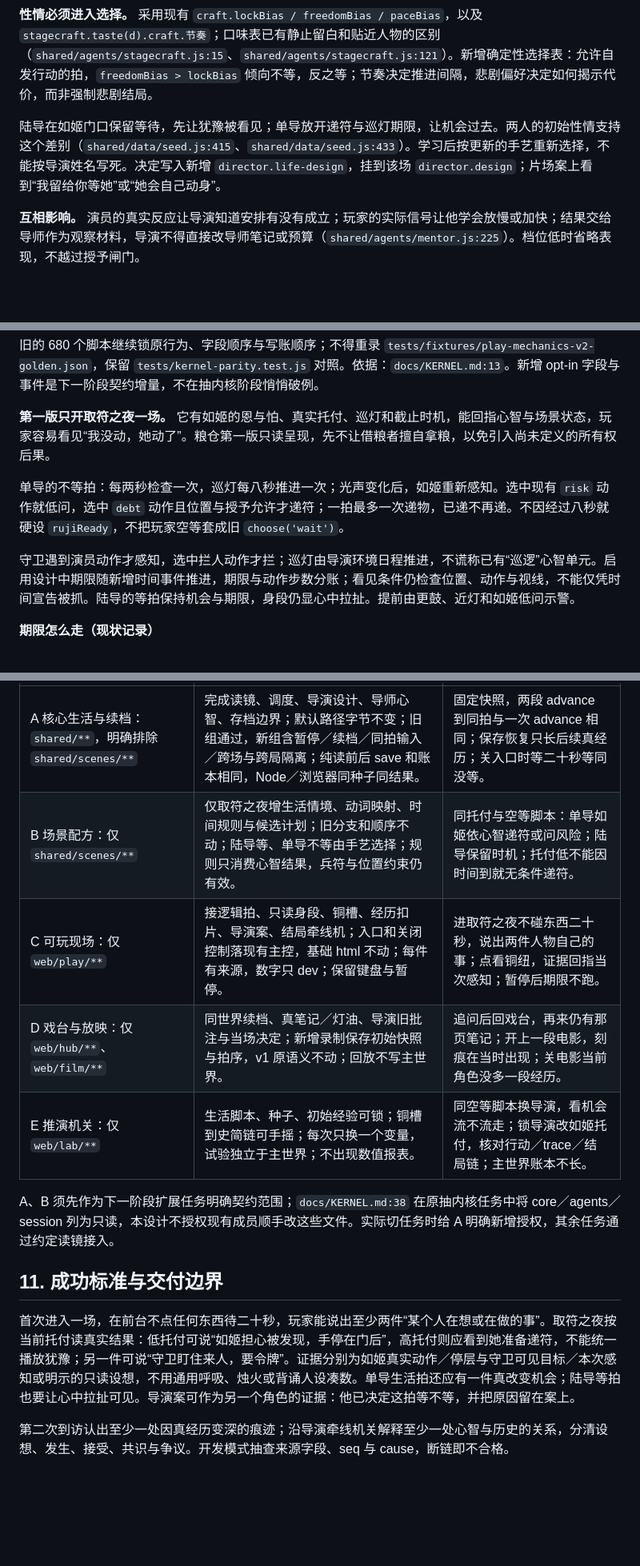
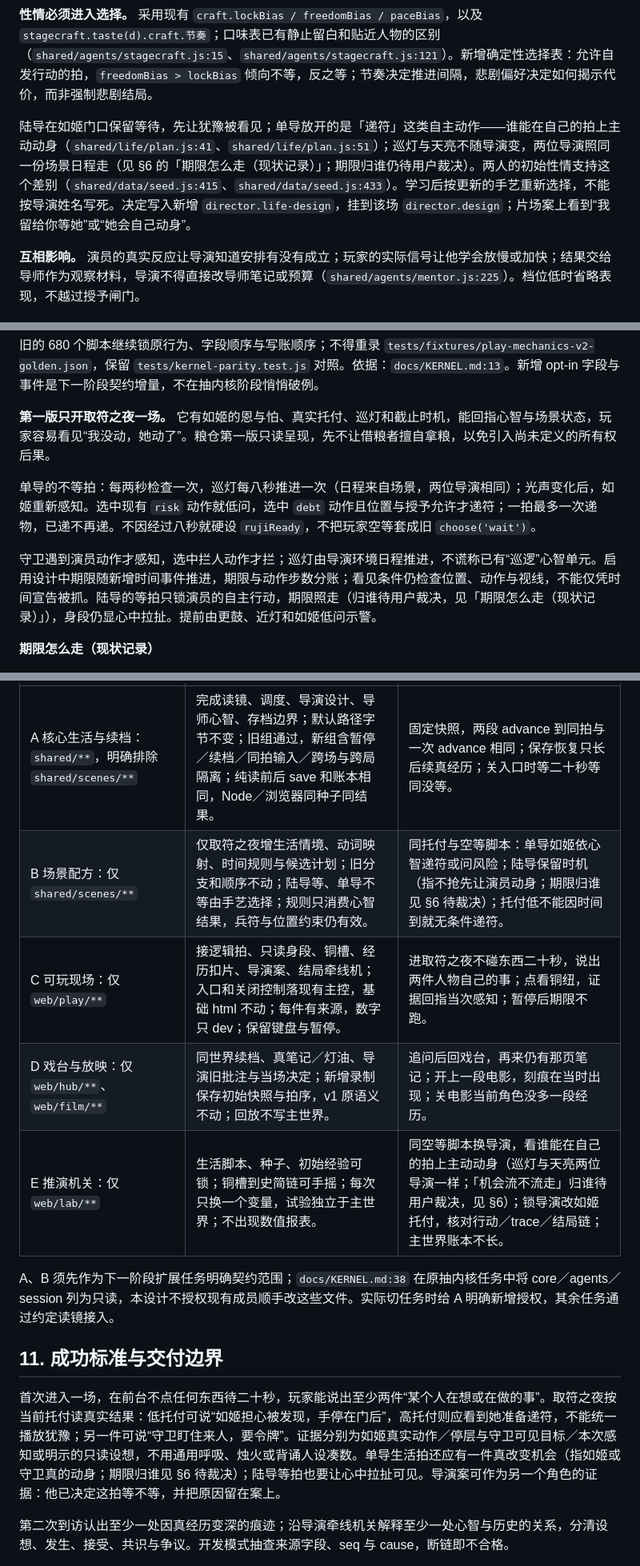
Before and after one commit to LiDeChi/wode, a Markdown page: docs/design/LIVING.md, 3 parts joined by grey strips. Shown at 80% size. Drawn GitHub-style; blank space fills up the shorter version.

Commit message:
docs(living): 巡灯期限不再算给导演，指向待裁决

```diff
--- a/docs/design/LIVING.md
+++ b/docs/design/LIVING.md
@@ -37,7 +37,7 @@
 
 **性情必须进入选择。** 采用现有 `craft.lockBias / freedomBias / paceBias`，以及 `stagecraft.taste(d).craft.节奏`；口味表已有静止留白和贴近人物的区别（`shared/agents/stagecraft.js:15`、`shared/agents/stagecraft.js:121`）。新增确定性选择表：允许自发行动的拍，`freedomBias > lockBias` 倾向不等，反之等；节奏决定推进间隔，悲剧偏好决定如何揭示代价，而非强制悲剧结局。
 
-陆导在如姬门口保留等待，先让犹豫被看见；单导放开递符与巡灯期限，让机会过去。两人的初始性情支持这个差别（`shared/data/seed.js:415`、`shared/data/seed.js:433`）。学习后按更新的手艺重新选择，不能按导演姓名写死。决定写入新增 `director.life-design`，挂到该场 `director.design`；片场案上看到“我留给你等她”或“她会自己动身”。
+陆导在如姬门口保留等待，先让犹豫被看见；单导放开的是「递符」这类自主动作——谁能在自己的拍上主动动身（`shared/life/plan.js:41`、`shared/life/plan.js:51`）；巡灯与天亮不随导演变，两位导演照同一份场景日程走（见 §6 的「期限怎么走（现状记录）」；期限归谁仍待用户裁决）。两人的初始性情支持这个差别（`shared/data/seed.js:415`、`shared/data/seed.js:433`）。学习后按更新的手艺重新选择，不能按导演姓名写死。决定写入新增 `director.life-design`，挂到该场 `director.design`；片场案上看到“我留给你等她”或“她会自己动身”。
 
 **互相影响。** 演员的真实反应让导演知道安排有没有成立；玩家的实际信号让他学会放慢或加快；结果交给导师作为观察材料，导演不得直接改导师笔记或预算（`shared/agents/mentor.js:225`）。档位低时省略表现，不越过授予闸门。
 
@@ -82,9 +82,9 @@
 
 **第一版只开取符之夜一场。** 它有如姬的恩与怕、真实托付、巡灯和截止时机，能回指心智与场景状态，玩家容易看见“我没动，她动了”。粮仓第一版只读呈现，先不让借粮者擅自拿粮，以免引入尚未定义的所有权后果。
 
-单导的不等拍：每两秒检查一次，巡灯每八秒推进一次；光声变化后，如姬重新感知。选中现有 `risk` 动作就低问，选中 `debt` 动作且位置与授予允许才递符；一拍最多一次递物，已递不再递。不因经过八秒就硬设 `rujiReady`，不把玩家空等套成旧 `choose('wait')`。
+单导的不等拍：每两秒检查一次，巡灯每八秒推进一次（日程来自场景，两位导演相同）；光声变化后，如姬重新感知。选中现有 `risk` 动作就低问，选中 `debt` 动作且位置与授予允许才递符；一拍最多一次递物，已递不再递。不因经过八秒就硬设 `rujiReady`，不把玩家空等套成旧 `choose('wait')`。
 
-守卫遇到演员动作才感知，选中拦人动作才拦；巡灯由导演环境日程推进，不谎称已有“巡逻”心智单元。启用设计中期限随新增时间事件推进，期限与动作步数分账；看见条件仍检查位置、动作与视线，不能仅凭时间宣告被抓。陆导的等拍保持机会与期限，身段仍显心中拉扯。提前由更鼓、近灯和如姬低问示警。
+守卫遇到演员动作才感知，选中拦人动作才拦；巡灯由导演环境日程推进，不谎称已有“巡逻”心智单元。启用设计中期限随新增时间事件推进，期限与动作步数分账；看见条件仍检查位置、动作与视线，不能仅凭时间宣告被抓。陆导的等拍只锁演员的自主行动，期限照走（归谁待用户裁决，见「期限怎么走（现状记录）」），身段仍显心中拉扯。提前由更鼓、近灯和如姬低问示警。
 
 **期限怎么走（现状记录）**
 
@@ -155,16 +155,16 @@ export function dispatchEvent(sceneId, event)                 // kernel 新入
 | 任务与唯一写入范围 | 验收标准 | 可复验的小例子 |
 | --- | --- | --- |
 | A 核心生活与续档：`shared/**`，明确排除 `shared/scenes/**` | 完成读镜、调度、导演设计、导师心智、存档边界；默认路径字节不变；旧组通过，新组含暂停／续档／同拍输入／跨场与跨局隔离；纯读前后 save 和账本相同，Node／浏览器同种子同结果。 | 固定快照，两段 advance 到同拍与一次 advance 相同；保存恢复只长后续真经历；关入口时等二十秒等同没等。 |
-| B 场景配方：仅 `shared/scenes/**` | 仅取符之夜增生活情境、动词映射、时间规则与候选计划；旧分支和顺序不动；陆导等、单导不等由手艺选择；规则只消费心智结果，兵符与位置约束仍有效。 | 同托付与空等脚本：单导如姬依心智递符或问风险；陆导保留时机；托付低不能因时间到就无条件递符。 |
+| B 场景配方：仅 `shared/scenes/**` | 仅取符之夜增生活情境、动词映射、时间规则与候选计划；旧分支和顺序不动；陆导等、单导不等由手艺选择；规则只消费心智结果，兵符与位置约束仍有效。 | 同托付与空等脚本：单导如姬依心智递符或问风险；陆导保留时机（指不抢先让演员动身；期限归谁见 §6 待裁决）；托付低不能因时间到就无条件递符。 |
 | C 可玩现场：仅 `web/play/**` | 接逻辑拍、只读身段、铜槽、经历扣片、导演案、结局牵线机；入口和关闭控制落现有主控，基础 html 不动；每件有来源，数字只 dev；保留键盘与暂停。 | 进取符之夜不碰东西二十秒，说出两件人物自己的事；点看铜纽，证据回指当次感知；暂停后期限不跑。 |
 | D 戏台与放映：仅 `web/hub/**`、`web/film/**` | 同世界续档、真笔记／灯油、导演旧批注与当场决定；新增录制保存初始快照与拍序，v1 原语义不动；回放不写主世界。 | 追问后回戏台，再来仍有那页笔记；开上一段电影，刻痕在当时出现；关电影当前角色没多一段经历。 |
-| E 推演机关：仅 `web/lab/**` | 生活脚本、种子、初始经验可锁；铜槽到史简链可手摇；每次只换一个变量，试验独立于主世界；不出现数值报表。 | 同空等脚本换导演，看机会流不流走；锁导演改如姬托付，核对行动／trace／结局链；主世界账本不长。 |
+| E 推演机关：仅 `web/lab/**` | 生活脚本、种子、初始经验可锁；铜槽到史简链可手摇；每次只换一个变量，试验独立于主世界；不出现数值报表。 | 同空等脚本换导演，看谁能在自己的拍上主动动身（巡灯与天亮两位导演一样；「机会流不流走」归谁待用户裁决，见 §6）；锁导演改如姬托付，核对行动／trace／结局链；主世界账本不长。 |
 
 A、B 须先作为下一阶段扩展任务明确契约范围；`docs/KERNEL.md:38` 在原抽内核任务中将 core／agents／session 列为只读，本设计不授权现有成员顺手改这些文件。实际切任务时给 A 明确新增授权，其余任务通过约定读镜接入。
 
 ## 11. 成功标准与交付边界
 
-首次进入一场，在前台不点任何东西待二十秒，玩家能说出至少两件“某个人在想或在做的事”。取符之夜按当前托付读真实结果：低托付可说“如姬担心被发现，手停在门后”，高托付则应看到她准备递符，不能统一播放犹豫；另一件可说“守卫盯住来人，要令牌”。证据分别为如姬真实动作／停层与守卫可见目标／本次感知或明示的只读设想，不用通用呼吸、烛火或背诵人设凑数。单导生活拍还应有一件真改变机会；陆导等拍也要让心中拉扯可见。导演案可作为另一个角色的证据：他已决定这拍等不等，并把原因留在案上。
+首次进入一场，在前台不点任何东西待二十秒，玩家能说出至少两件“某个人在想或在做的事”。取符之夜按当前托付读真实结果：低托付可说“如姬担心被发现，手停在门后”，高托付则应看到她准备递符，不能统一播放犹豫；另一件可说“守卫盯住来人，要令牌”。证据分别为如姬真实动作／停层与守卫可见目标／本次感知或明示的只读设想，不用通用呼吸、烛火或背诵人设凑数。单导生活拍还应有一件真改变机会（指如姬或守卫真的动身；期限归谁见 §6 待裁决）；陆导等拍也要让心中拉扯可见。导演案可作为另一个角色的证据：他已决定这拍等不等，并把原因留在案上。
 
 第二次到访认出至少一处因真经历变深的痕迹；沿导演牵线机关解释至少一处心智与历史的关系，分清设想、发生、接受、共识与争议。开发模式抽查来源字段、seq 与 cause，断链即不合格。
 
```
